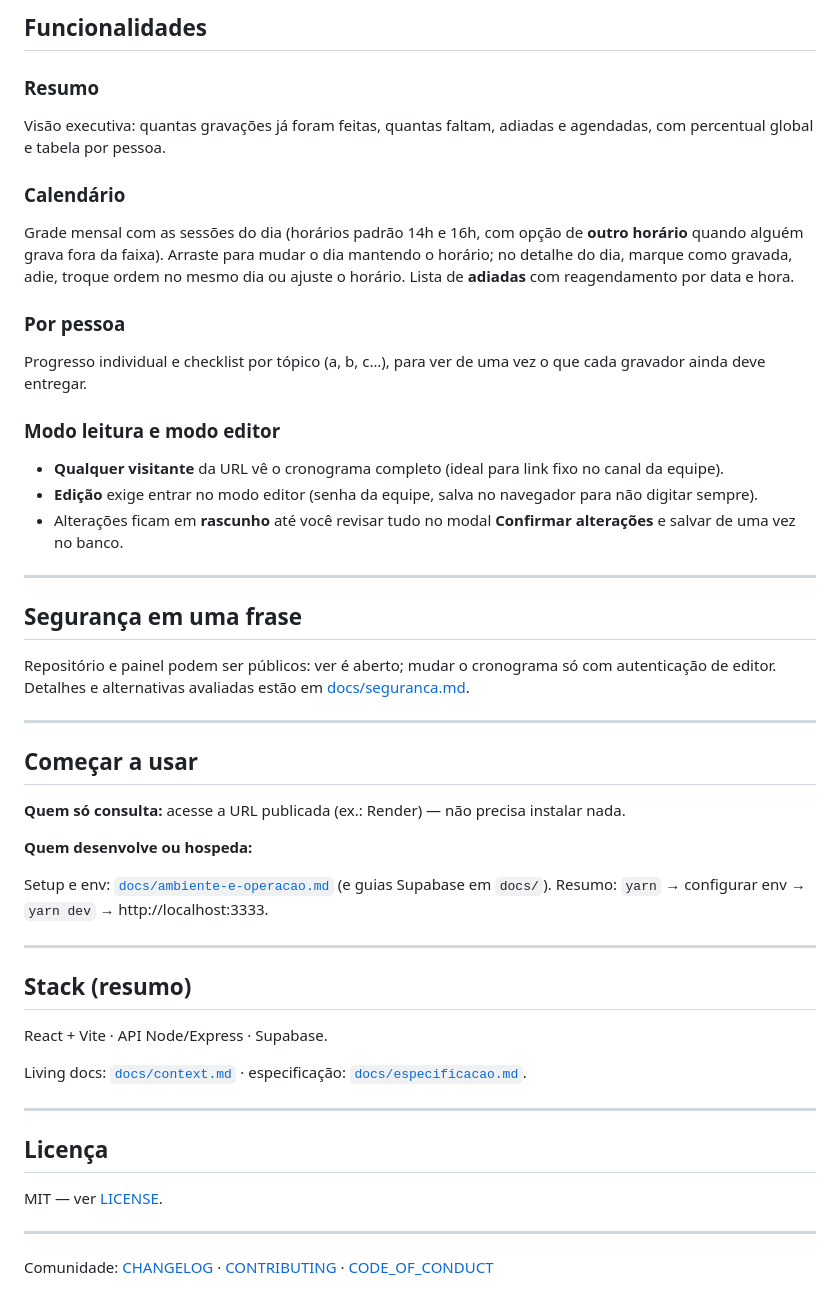
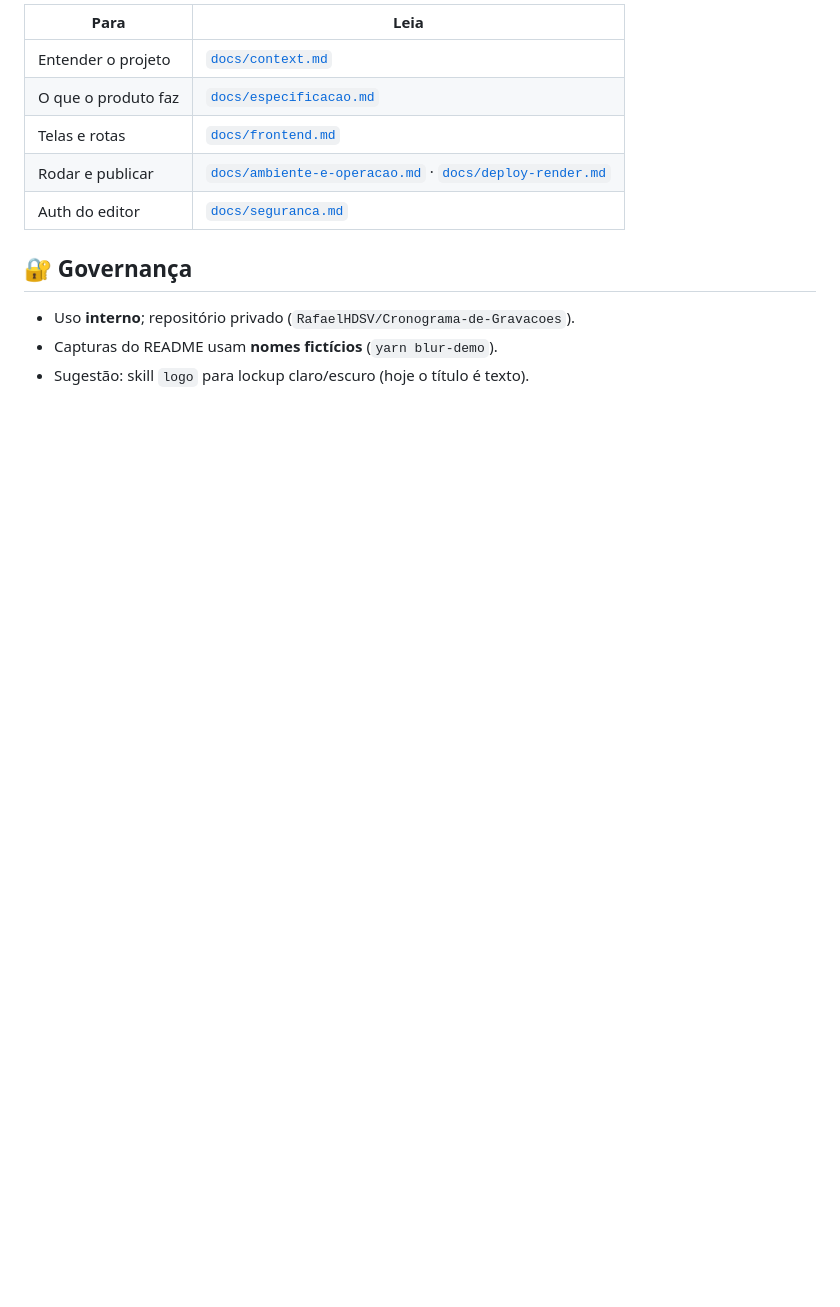
Before and after one commit to RafaelHDSV/Cronograma-de-Gravacoes, a Markdown page: README.md, the part around one of its changes. Rendered like a GitHub page; blank space fills up the shorter version.

```diff
--- a/README.md
+++ b/README.md
@@ -55,54 +87,14 @@ OG: [`public/og.png`](public/og.png).
 
-## Funcionalidades
+| Para | Leia |
+|---|---|
+| Entender o projeto | [`docs/context.md`](docs/context.md) |
+| O que o produto faz | [`docs/especificacao.md`](docs/especificacao.md) |
+| Telas e rotas | [`docs/frontend.md`](docs/frontend.md) |
+| Rodar e publicar | [`docs/ambiente-e-operacao.md`](docs/ambiente-e-operacao.md) · [`docs/deploy-render.md`](docs/deploy-render.md) |
+| Auth do editor | [`docs/seguranca.md`](docs/seguranca.md) |
 
-### Resumo
+## 🔐 Governança
 
-Visão executiva: quantas gravações já foram feitas, quantas faltam, adiadas e agendadas, com percentual global e tabela por pessoa.
-
-### Calendário
-
-Grade mensal com as sessões do dia (horários padrão 14h e 16h, com opção de **outro horário** quando alguém grava fora da faixa). Arraste para mudar o dia mantendo o horário; no detalhe do dia, marque como gravada, adie, troque ordem no mesmo dia ou ajuste o horário. Lista de **adiadas** com reagendamento por data e hora.
-
-### Por pessoa
-
-Progresso individual e checklist por tópico (a, b, c…), para ver de uma vez o que cada gravador ainda deve entregar.
-
-### Modo leitura e modo editor
-
-- **Qualquer visitante** da URL vê o cronograma completo (ideal para link fixo no canal da equipe).
-- **Edição** exige entrar no modo editor (senha da equipe, salva no navegador para não digitar sempre).
-- Alterações ficam em **rascunho** até você revisar tudo no modal **Confirmar alterações** e salvar de uma vez no banco.
-
----
-
-## Segurança em uma frase
-
-Repositório e painel podem ser públicos: ver é aberto; mudar o cronograma só com autenticação de editor. Detalhes e alternativas avaliadas estão em [docs/seguranca.md](docs/seguranca.md).
-
----
-
-## Começar a usar
-
-**Quem só consulta:** acesse a URL publicada (ex.: Render) — não precisa instalar nada.
-
-**Quem desenvolve ou hospeda:**
-
-Setup e env: [`docs/ambiente-e-operacao.md`](docs/ambiente-e-operacao.md) (e guias Supabase em `docs/`). Resumo: `yarn` → configurar env → `yarn dev` → http://localhost:3333.
-
----
-
-## Stack (resumo)
-
-React + Vite · API Node/Express · Supabase.
-
-Living docs: [`docs/context.md`](docs/context.md) · especificação: [`docs/especificacao.md`](docs/especificacao.md).
-
----
-
-## Licença
-
-MIT — ver [LICENSE](LICENSE).
-
----
-
-Comunidade: [CHANGELOG](CHANGELOG.md) · [CONTRIBUTING](CONTRIBUTING.md) · [CODE_OF_CONDUCT](CODE_OF_CONDUCT.md)
+- Uso **interno**; repositório privado (`RafaelHDSV/Cronograma-de-Gravacoes`).
+- Capturas do README usam **nomes fictícios** (`yarn blur-demo`).
+- Sugestão: skill `logo` para lockup claro/escuro (hoje o título é texto).
```
Also changed, not shown: other parts of README.md (+66 -34 lines), README.en.md (added, +100 -0 lines), assets/screenshots/calendario.png (added), assets/screenshots/por-pessoa.png (added), assets/screenshots/resumo.png (added).
